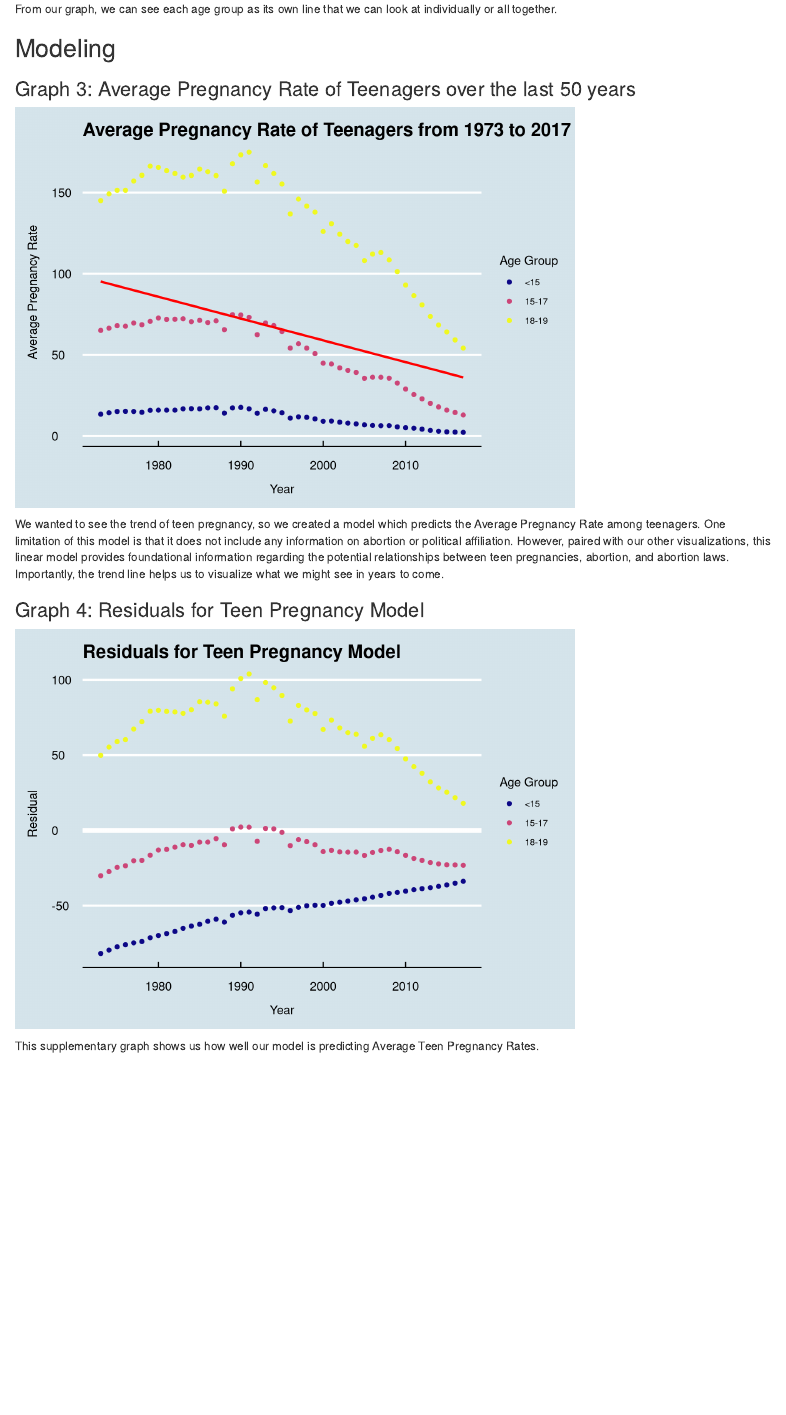
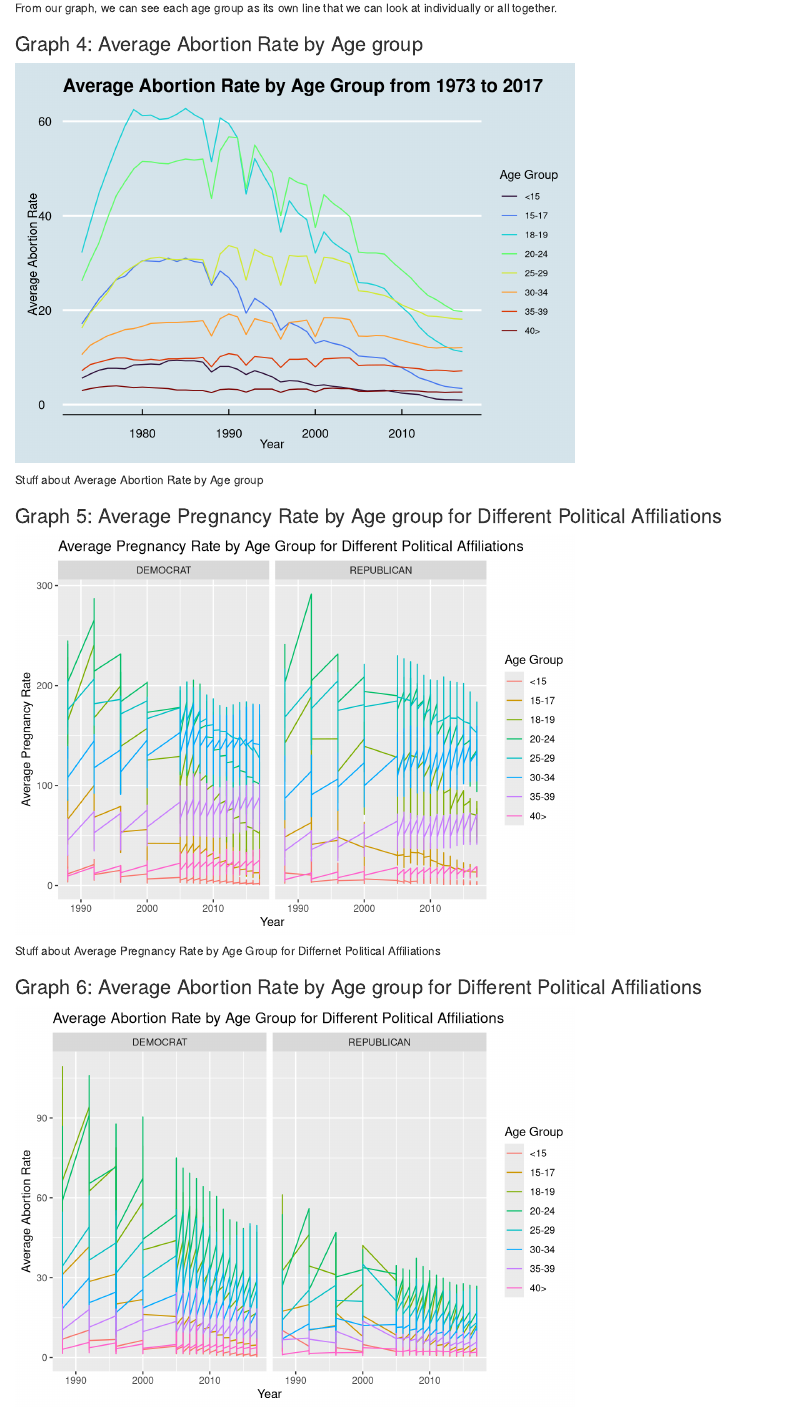
Before and after one commit to sussmanbu/ma4615-fa22-final-project-transformers, an R Markdown document (content/analysis.Rmd): the page in a window 1100 px wide, from 1590 px down before the commit and from 2160 px down after it, so that both start at the same text. Rendered offline with R 4.5, knitr and Pandoc, with nearby package versions.

Commit message:
Analysis Page update 4 - more graphs

````diff
--- a/content/analysis.Rmd
+++ b/content/analysis.Rmd
@@ -60,3 +77,49 @@ Next, we wanted to see the average pregnancy rate for different age groups over
 
 From our graph, we can see each age group as its own line that we can look at individually or all together.
 
+### Graph 4: Average Abortion Rate by Age group
+
+```{r, echo = FALSE, warning = FALSE, message = FALSE}
+abortionDataClean %>%
+  group_by(year, Age) %>%
+  summarise(AverageAbortionRate = mean(AbortionRate, na.rm = TRUE)) %>%
+  ggplot(aes(x = year, y = AverageAbortionRate, color = as.factor(Age))) +
+  geom_line() +
+  labs(title = 'Average Abortion Rate by Age Group from 1973 to 2017', x = 'Year', y = 'Average Abortion Rate', color = "Age Group") +
+  ggthemes::theme_economist() +
+  theme(legend.position = 'right', legend.text = element_text(size = 8)) +
+  scale_color_viridis_d(option = "turbo")
+```
+
+Stuff about Average Abortion Rate by Age group
+
+### Graph 5: Average Pregnancy Rate by Age group for Different Political Affiliations
+
+```{r, echo = FALSE, warning = FALSE, message = FALSE}
+abortionDataClean %>%
+  group_by(state, year, Age) %>%
+  summarise(AveragePregRate = mean(PregnancyRate, na.rm = TRUE)) %>%
+  ungroup() %>%
+  inner_join(MaxStateAff) %>%
+  filter(Affiliation %in% c("DEMOCRAT", "REPUBLICAN")) %>%
+  ggplot(aes(x = year, y = AveragePregRate, color = as.factor(Age))) +
+  geom_line() +
+  facet_wrap(~ as.factor(Affiliation)) +
+  labs(title = 'Average Pregnancy Rate by Age Group for Different Political Affiliations', x = 'Year', y = 'Average Pregnancy Rate', color = "Age Group")
+```
+
+Stuff about Average Pregnancy Rate by Age Group for Differnet Political Affiliations
+
+### Graph 6: Average Abortion Rate by Age group for Different Political Affiliations
+
+```{r, echo = FALSE, warning = FALSE, message = FALSE}
+abortionDataClean %>%
+  group_by(state, year, Age) %>%
+  summarise(AverageAbortionRate = mean(AbortionRate, na.rm = TRUE)) %>%
+  ungroup() %>%
+  inner_join(MaxStateAff) %>%
+  filter(Affiliation %in% c("DEMOCRAT", "REPUBLICAN")) %>%
+  ggplot(aes(x = year, y = AverageAbortionRate, color = as.factor(Age))) +
+  geom_line() +
+  facet_wrap(~ as.factor(Affiliation)) +
+  labs(title = 'Average Abortion Rate by Age Group for Different Political Affiliations', x = 'Year', y = 'Average Abortion Rate', color = "Age Group")
@@ -63,6 +130,6 @@ From our graph, we can see each age group as its own line that we can look at in
 ## Modeling
 
-### Graph 3: Average Pregnancy Rate of Teenagers over the last 50 years
+### Graph 7: Average Pregnancy Rate of Teenagers over the last 50 years
 
 ```{r, echo = FALSE, warning = FALSE, message = FALSE}
 library(modelr)
@@ -95,7 +162,7 @@ teenPregData %>%
 
 We wanted to see the trend of teen pregnancy, so we created a model which predicts the Average Pregnancy Rate among teenagers. One limitation of this model is that it does not include any information on abortion or political affiliation. However, paired with our other visualizations, this linear model provides foundational information regarding the potential relationships between teen pregnancies, abortion, and abortion laws. Importantly, the trend line helps us to visualize what we might see in years to come.
 
-### Graph 4: Residuals for Teen Pregnancy Model
+### Graph 8: Residuals for Teen Pregnancy Model
 
 ```{r, echo = FALSE, warning = FALSE, message = FALSE}
 teenPregData %>%
````
Also changed, not shown: content/analysis.html, static/analysis_files/figure-html/unnamed-chunk-2-1.png, static/analysis_files/figure-html/unnamed-chunk-3-1.png, static/analysis_files/figure-html/unnamed-chunk-4-1.png, static/analysis_files/figure-html/unnamed-chunk-5-1.png (added), static/analysis_files/figure-html/unnamed-chunk-6-1.png (added), static/analysis_files/figure-html/unnamed-chunk-7-1.png (added), static/analysis_files/figure-html/unnamed-chunk-8-1.png (added), content/analysis.Rmd (25 more changed lines).
